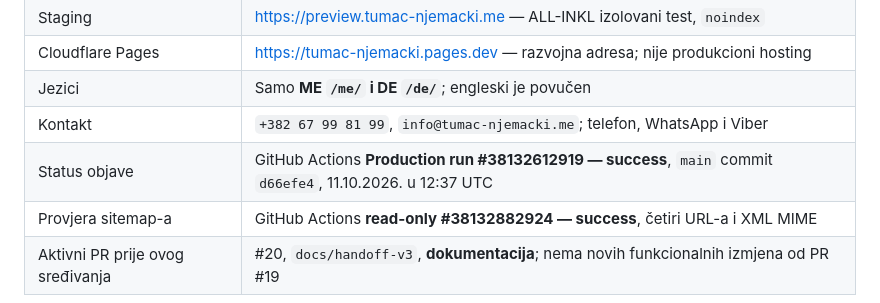
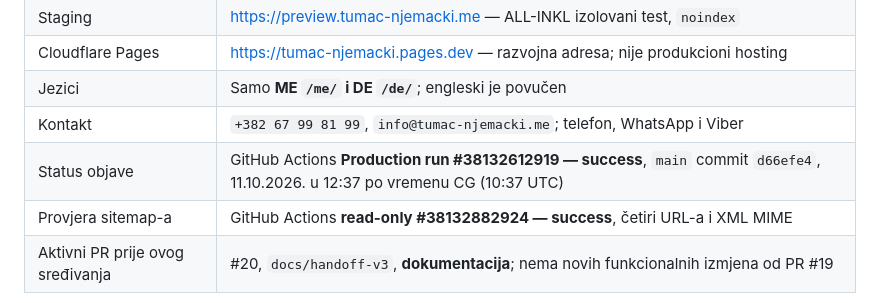
Before and after one commit to emiretfde/tumac-njemacki, a Markdown page: docs/HANDOFF.md, the part around the change. Drawn GitHub-style.

Commit message:
docs: correct local/UTC production deployment time

```diff
--- a/docs/HANDOFF.md
+++ b/docs/HANDOFF.md
@@ -16,7 +16,7 @@
 | Cloudflare Pages | https://tumac-njemacki.pages.dev — razvojna adresa; nije produkcioni hosting |
 | Jezici | Samo **ME `/me/` i DE `/de/`**; engleski je povučen |
 | Kontakt | `+382 67 99 81 99`, `info@tumac-njemacki.me`; telefon, WhatsApp i Viber |
-| Status objave | GitHub Actions **Production run #38132612919 — success**, `main` commit `d66efe4`, 11.10.2026. u 12:37 UTC |
+| Status objave | GitHub Actions **Production run #38132612919 — success**, `main` commit `d66efe4`, 11.10.2026. u 12:37 po vremenu CG (10:37 UTC) |
 | Provjera sitemap-a | GitHub Actions **read-only #38132882924 — success**, četiri URL-a i XML MIME |
 | Aktivni PR prije ovog sređivanja | #20, `docs/handoff-v3`, **dokumentacija**; nema novih funkcionalnih izmjena od PR #19 |
 
```
